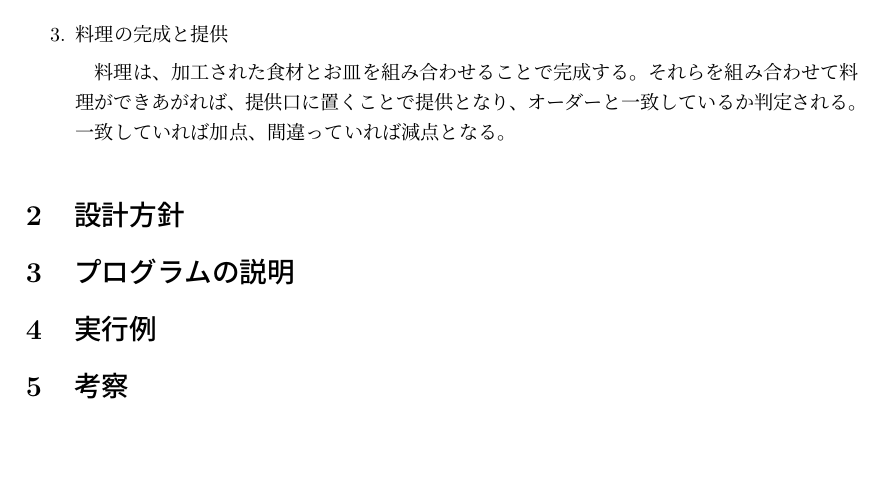
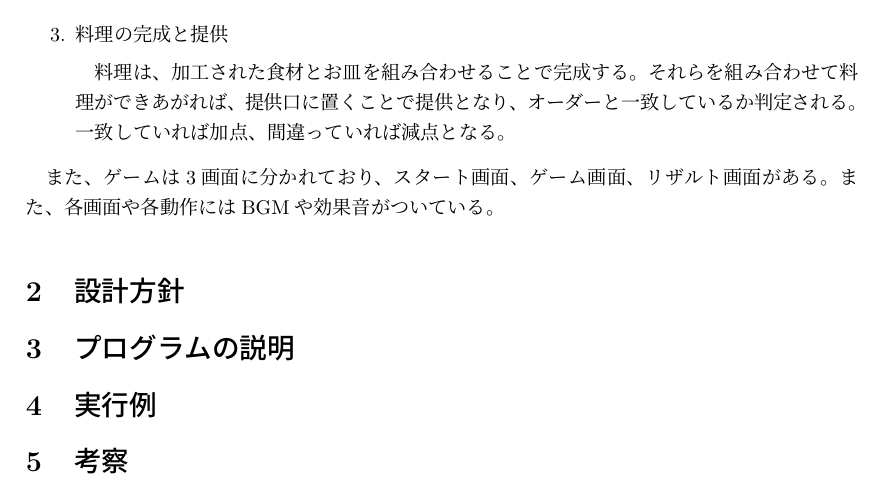
Before and after one commit to Kome91/MiniCook, a LaTeX document (latex/MiniCook.tex): part of page 2 of 4, cut so that both start at the same text, the shorter picture padded with empty space. Compiled offline with pLaTeX and dvipdfmx.

Commit message:
§1完成

```diff
--- a/latex/MiniCook.tex
+++ b/latex/MiniCook.tex
@@ -69,7 +69,7 @@
   \item 料理の完成と提供\par
   　料理は、加工された食材とお皿を組み合わせることで完成する。それらを組み合わせて料理ができあがれば、提供口に置くことで提供となり、オーダーと一致しているか判定される。一致していれば加点、間違っていれば減点となる。
 \end{enumerate}
-
+　また、ゲームは3画面に分かれており、スタート画面、ゲーム画面、リザルト画面がある。また、各画面や各動作にはBGMや効果音がついている。
 \section{設計方針}
 
 
```
Also changed, not shown: latex/MiniCook.pdf.
